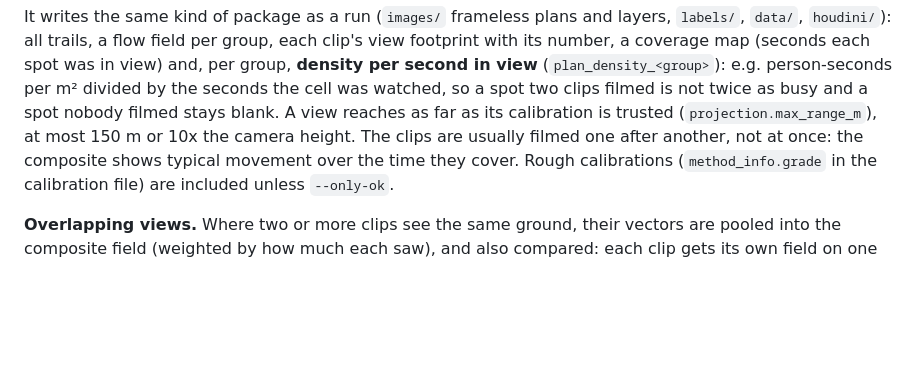
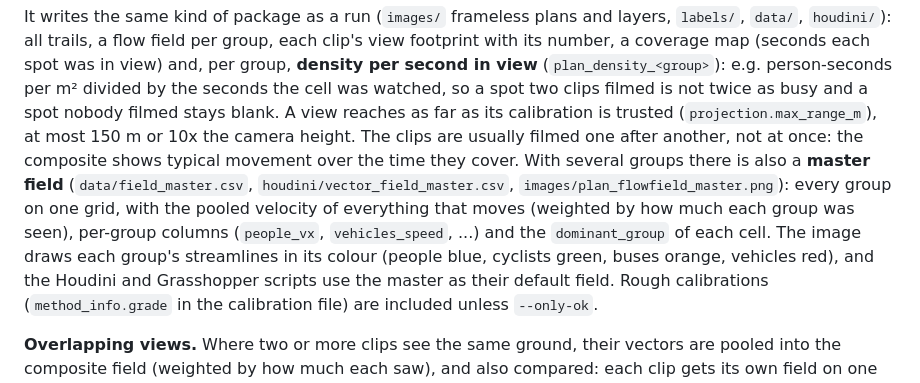
Before and after one commit to LCS3002/groundtrack, a Markdown page: README.md, the part around the change. GitHub-like rendering; blank space fills up the shorter version.

Commit message:
README: composite master flow field

```diff
--- a/README.md
+++ b/README.md
@@ -552,7 +552,14 @@ view** (`plan_density_<group>`): e.g. person-seconds per m² divided by the seco
 watched, so a spot two clips filmed is not twice as busy and a spot nobody filmed stays blank. A
 view reaches as far as its calibration is trusted (`projection.max_range_m`), at most 150 m or
 10x the camera height. The clips are usually filmed one after
-another, not at once: the composite shows typical movement over the time they cover. Rough
+another, not at once: the composite shows typical movement over the time they cover. With
+several groups there is also a **master field** (`data/field_master.csv`,
+`houdini/vector_field_master.csv`, `images/plan_flowfield_master.png`): every group on one grid,
+with the pooled velocity of everything that moves (weighted by how much each group was seen),
+per-group columns (`people_vx`, `vehicles_speed`, ...) and the `dominant_group` of each cell.
+The image draws each group's streamlines in its colour (people blue, cyclists green, buses
+orange, vehicles red), and the Houdini and Grasshopper scripts use the master as their default
+field. Rough
 calibrations (`method_info.grade` in the calibration file) are included unless `--only-ok`.
 
 **Overlapping views.** Where two or more clips see the same ground, their vectors are pooled
```
